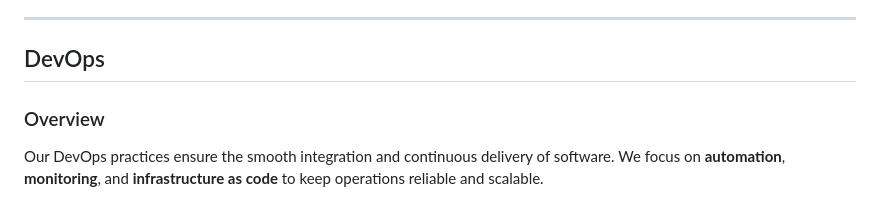
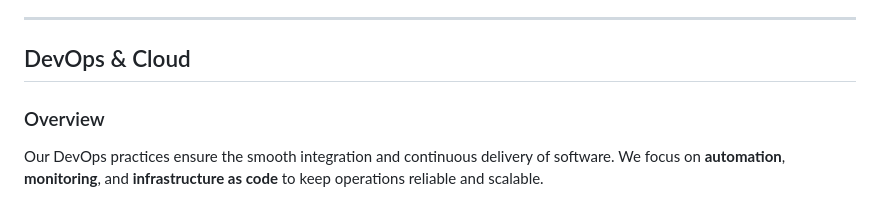
Before and after one commit to afaq-esquare/Portfolio, a Markdown page: Readme.md, the part around the change. Drawn GitHub-style.

```diff
--- a/Readme.md
+++ b/Readme.md
@@ -26,7 +26,7 @@ Artificial Intelligence (AI) is at the core of our company's innovation strategy
 
 ---
 
-## DevOps
+## DevOps & Cloud
 
 ### Overview
 Our DevOps practices ensure the smooth integration and continuous delivery of software. We focus on **automation**, **monitoring**, and **infrastructure as code** to keep operations reliable and scalable.
```
